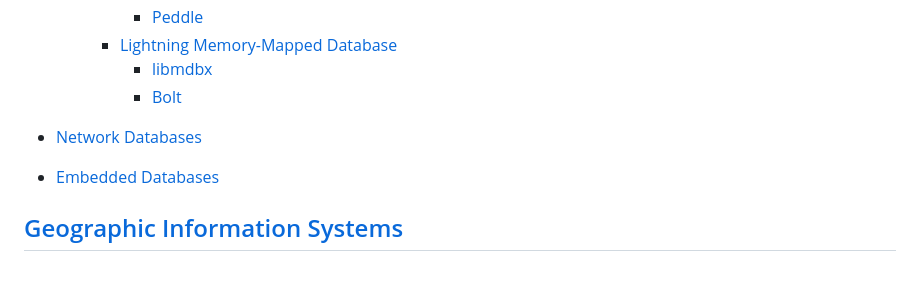
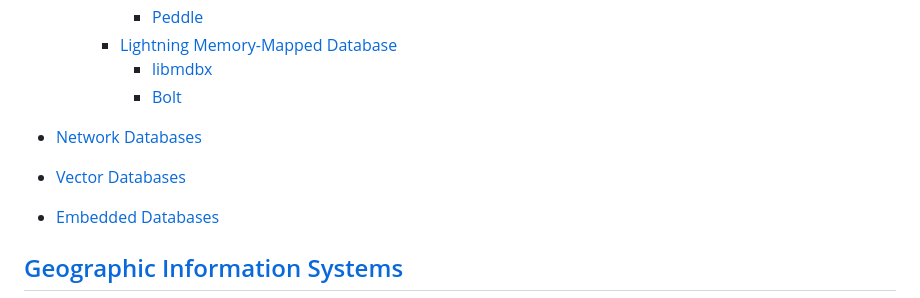
Before and after one commit to Chaoses-Ib/InformationSystems, a Markdown page: README.md, the part around the change. Rendered like a GitHub page; blank space fills up the shorter version.

Commit message:
DB: Vector: Add databases and LanceDB

```diff
--- a/README.md
+++ b/README.md
@@ -72,6 +72,8 @@
 
 - [Network Databases](Databases/Network/README.md)
 
+- [Vector Databases](Databases/Vector/README.md)
+
 - [Embedded Databases](Databases/Embedded.md)
 
 ## [Geographic Information Systems](Geographic/README.md)
```
Also changed, not shown: Databases/Vector/README.md (added, +74 -0 lines).
